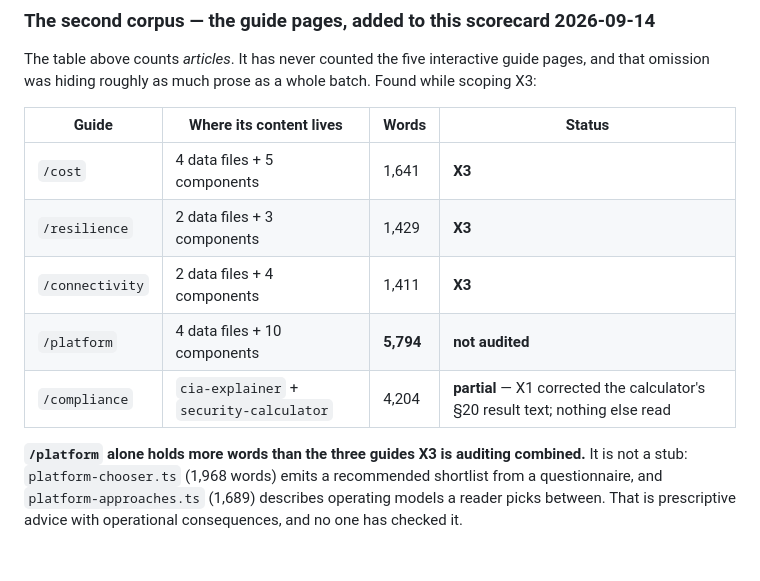
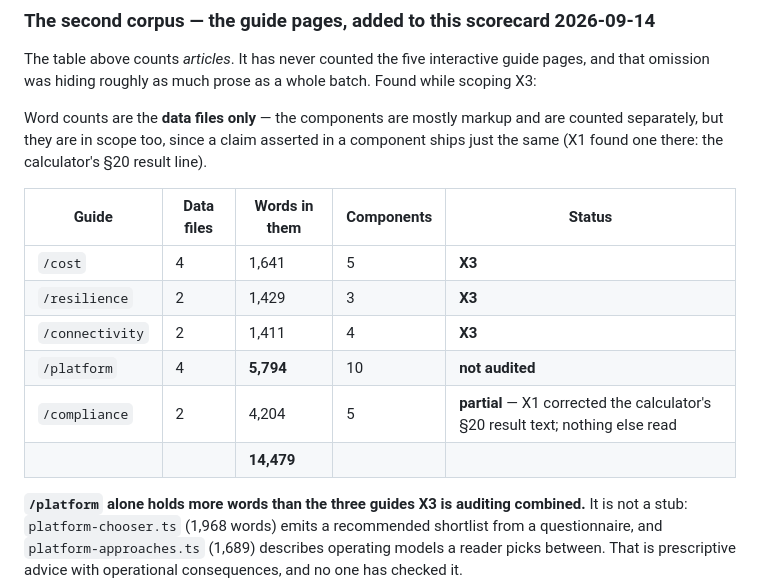
Before and after one commit to MarekHronec/marek-hronec-web, a Markdown page: docs/CONTENT-AUDIT.md, the part around the change. Rendered like a GitHub page; blank space fills up the shorter version.

Commit message:
docs(audit): clarify that guide word counts exclude components
Co-Authored-By: Claude Opus 5 <noreply@anthropic.com>

```diff
--- a/docs/CONTENT-AUDIT.md
+++ b/docs/CONTENT-AUDIT.md
@@ -194,13 +194,18 @@ of the work.
 The table above counts *articles*. It has never counted the five interactive guide pages,
 and that omission was hiding roughly as much prose as a whole batch. Found while scoping X3:
 
-| Guide | Where its content lives | Words | Status |
-|---|---|---|---|
-| `/cost` | 4 data files + 5 components | 1,641 | **X3** |
-| `/resilience` | 2 data files + 3 components | 1,429 | **X3** |
-| `/connectivity` | 2 data files + 4 components | 1,411 | **X3** |
-| `/platform` | 4 data files + 10 components | **5,794** | **not audited** |
-| `/compliance` | `cia-explainer` + `security-calculator` | 4,204 | **partial** — X1 corrected the calculator's §20 result text; nothing else read |
+Word counts are the **data files only** — the components are mostly markup and are counted
+separately, but they are in scope too, since a claim asserted in a component ships just the
+same (X1 found one there: the calculator's §20 result line).
+
+| Guide | Data files | Words in them | Components | Status |
+|---|---|---|---|---|
+| `/cost` | 4 | 1,641 | 5 | **X3** |
+| `/resilience` | 2 | 1,429 | 3 | **X3** |
+| `/connectivity` | 2 | 1,411 | 4 | **X3** |
+| `/platform` | 4 | **5,794** | 10 | **not audited** |
+| `/compliance` | 2 | 4,204 | 5 | **partial** — X1 corrected the calculator's §20 result text; nothing else read |
+| | | **14,479** | | |
 
 **`/platform` alone holds more words than the three guides X3 is auditing combined.** It is
 not a stub: `platform-chooser.ts` (1,968 words) emits a recommended shortlist from a
```
